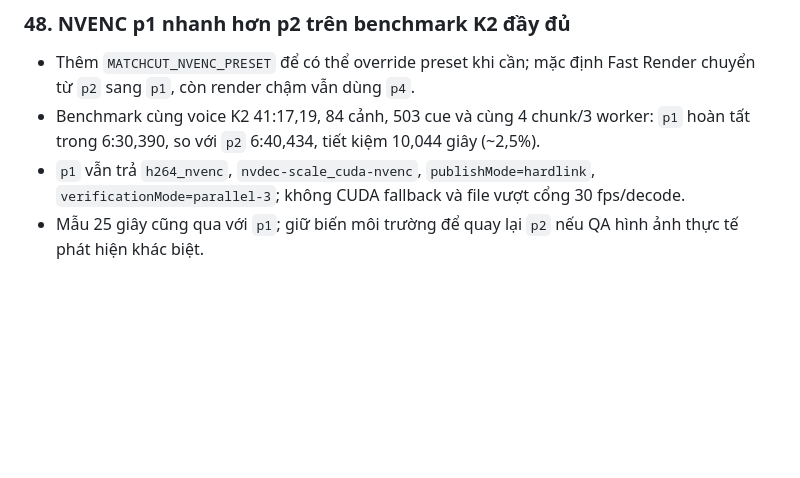
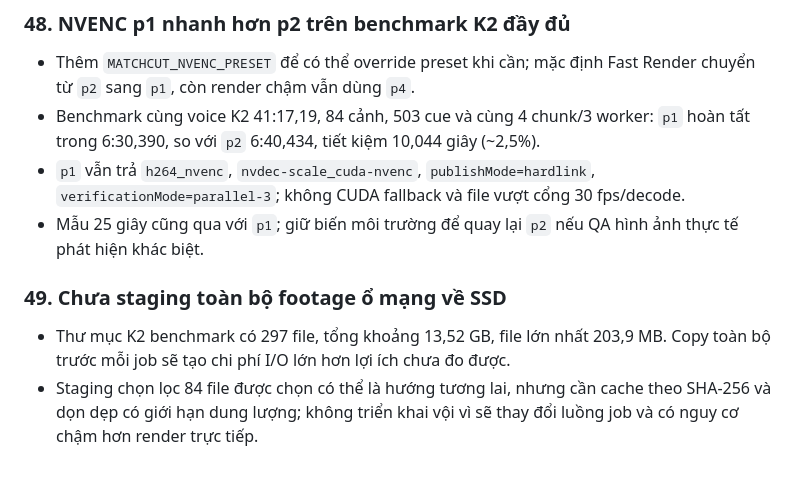
Before and after one commit to truongnguyen217011-ai/matchcut, a Markdown page: LESSONS_LEARNED.md, the part around the change. GitHub-like rendering; blank space fills up the shorter version.

Commit message:
Record network footage staging limits

```diff
--- a/LESSONS_LEARNED.md
+++ b/LESSONS_LEARNED.md
@@ -349,3 +349,8 @@ File này là nhật ký lỗi và quy tắc kỹ thuật bắt buộc của d
 - Benchmark cùng voice K2 41:17,19, 84 cảnh, 503 cue và cùng 4 chunk/3 worker: `p1` hoàn tất trong 6:30,390, so với `p2` 6:40,434, tiết kiệm 10,044 giây (~2,5%).
 - `p1` vẫn trả `h264_nvenc`, `nvdec-scale_cuda-nvenc`, `publishMode=hardlink`, `verificationMode=parallel-3`; không CUDA fallback và file vượt cổng 30 fps/decode.
 - Mẫu 25 giây cũng qua với `p1`; giữ biến môi trường để quay lại `p2` nếu QA hình ảnh thực tế phát hiện khác biệt.
+
+### 49. Chưa staging toàn bộ footage ổ mạng về SSD
+
+- Thư mục K2 benchmark có 297 file, tổng khoảng 13,52 GB, file lớn nhất 203,9 MB. Copy toàn bộ trước mỗi job sẽ tạo chi phí I/O lớn hơn lợi ích chưa đo được.
+- Staging chọn lọc 84 file được chọn có thể là hướng tương lai, nhưng cần cache theo SHA-256 và dọn dẹp có giới hạn dung lượng; không triển khai vội vì sẽ thay đổi luồng job và có nguy cơ chậm hơn render trực tiếp.
```
